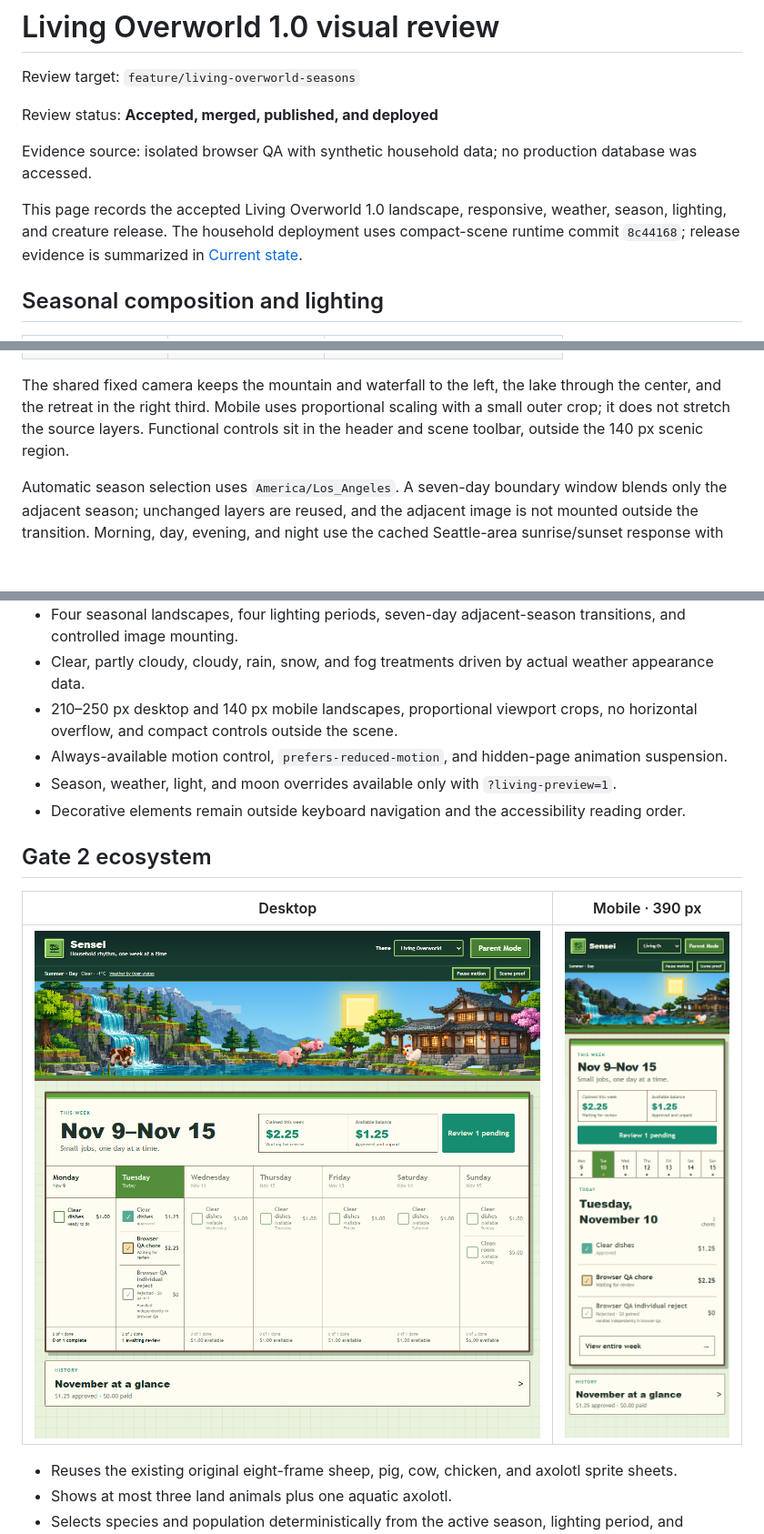
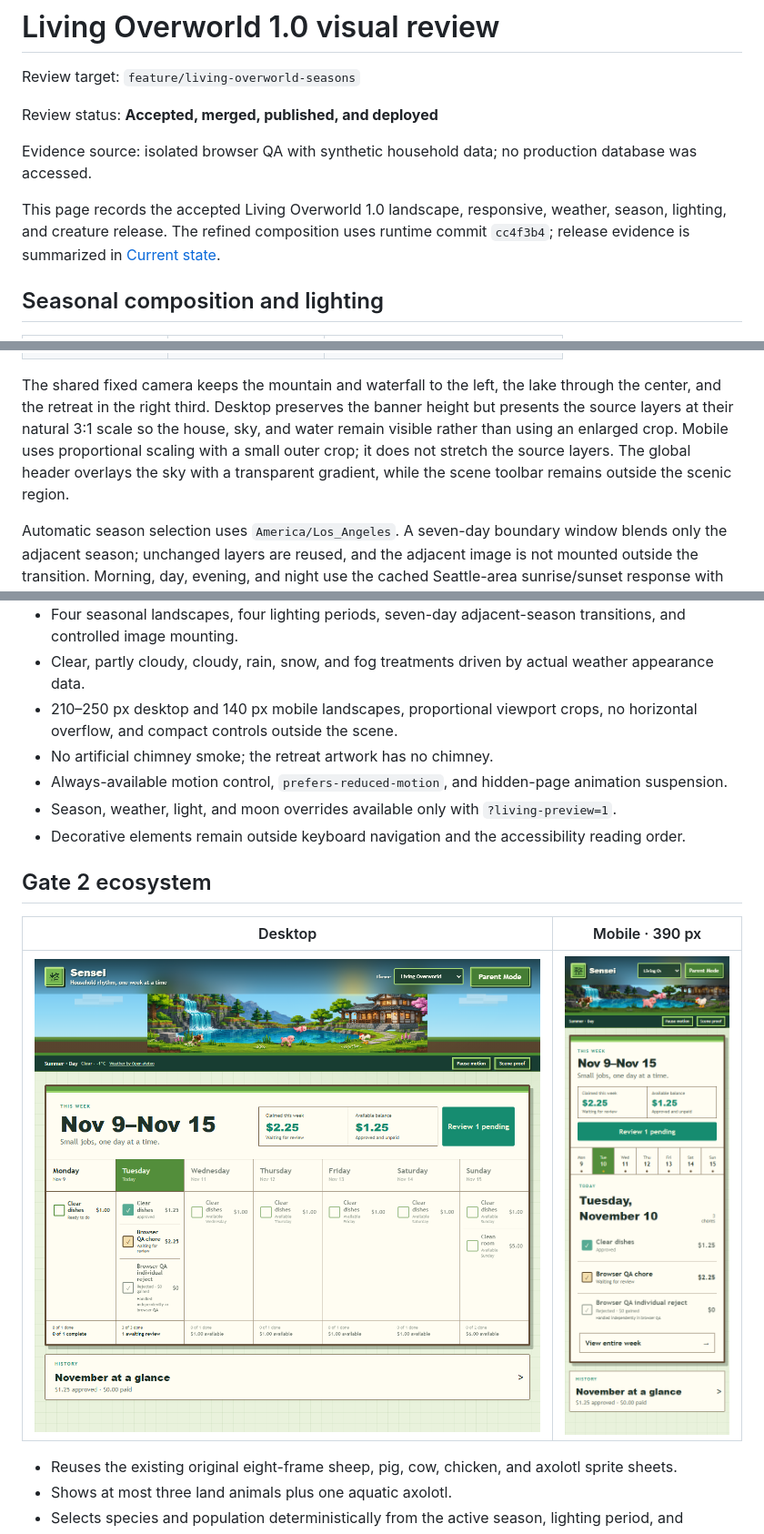
Before and after one commit to nguyenk06/Sensei, a Markdown page: docs/LIVING_OVERWORLD_VISUAL_REVIEW.md, 3 parts joined by grey strips. Shown at 91% size. Rendered like a GitHub page; pictures changed too: docs/assets/screenshots/living-overworld-gate2-ecosystem-desktop.png, docs/assets/screenshots/living-overworld-gate2-ecosystem-mobile.png; blank space fills up the shorter version.

```diff
--- a/docs/LIVING_OVERWORLD_VISUAL_REVIEW.md
+++ b/docs/LIVING_OVERWORLD_VISUAL_REVIEW.md
@@ -6,7 +6,7 @@ Review status: **Accepted, merged, published, and deployed**
 
 Evidence source: isolated browser QA with synthetic household data; no production database was accessed.
 
-This page records the accepted Living Overworld 1.0 landscape, responsive, weather, season, lighting, and creature release. The household deployment uses compact-scene runtime commit `8c44168`; release evidence is summarized in [Current state](CURRENT_STATE.md).
+This page records the accepted Living Overworld 1.0 landscape, responsive, weather, season, lighting, and creature release. The refined composition uses runtime commit `cc4f3b4`; release evidence is summarized in [Current state](CURRENT_STATE.md).
 
 ## Seasonal composition and lighting
 
@@ -17,7 +17,7 @@ This page records the accepted Living Overworld 1.0 landscape, responsive, weath
 | Autumn · Evening | ![Autumn evening desktop](assets/screenshots/living-overworld-gate1-autumn-evening-desktop.png) | ![Autumn evening mobile](assets/screenshots/living-overworld-gate1-autumn-evening-mobile.png) |
 | Winter · Night | ![Winter night desktop](assets/screenshots/living-overworld-gate1-winter-night-desktop.png) | ![Winter night mobile](assets/screenshots/living-overworld-gate1-winter-night-mobile.png) |
 
-The shared fixed camera keeps the mountain and waterfall to the left, the lake through the center, and the retreat in the right third. Mobile uses proportional scaling with a small outer crop; it does not stretch the source layers. Functional controls sit in the header and scene toolbar, outside the 140 px scenic region.
+The shared fixed camera keeps the mountain and waterfall to the left, the lake through the center, and the retreat in the right third. Desktop preserves the banner height but presents the source layers at their natural 3:1 scale so the house, sky, and water remain visible rather than using an enlarged crop. Mobile uses proportional scaling with a small outer crop; it does not stretch the source layers. The global header overlays the sky with a transparent gradient, while the scene toolbar remains outside the scenic region.
 
 Automatic season selection uses `America/Los_Angeles`. A seven-day boundary window blends only the adjacent season; unchanged layers are reused, and the adjacent image is not mounted outside the transition. Morning, day, evening, and night use the cached Seattle-area sunrise/sunset response with deterministic Pacific-time fallbacks.
 
@@ -56,6 +56,7 @@ The existing detailed round moon and eight deterministic phases remain intact. T
 - Four seasonal landscapes, four lighting periods, seven-day adjacent-season transitions, and controlled image mounting.
 - Clear, partly cloudy, cloudy, rain, snow, and fog treatments driven by actual weather appearance data.
 - 210–250 px desktop and 140 px mobile landscapes, proportional viewport crops, no horizontal overflow, and compact controls outside the scene.
+- No artificial chimney smoke; the retreat artwork has no chimney.
 - Always-available motion control, `prefers-reduced-motion`, and hidden-page animation suspension.
 - Season, weather, light, and moon overrides available only with `?living-preview=1`.
 - Decorative elements remain outside keyboard navigation and the accessibility reading order.
```
Also changed, not shown: docs/CURRENT_STATE.md (+2 -2 lines), docs/THEMES.md (+2 -1 lines).
